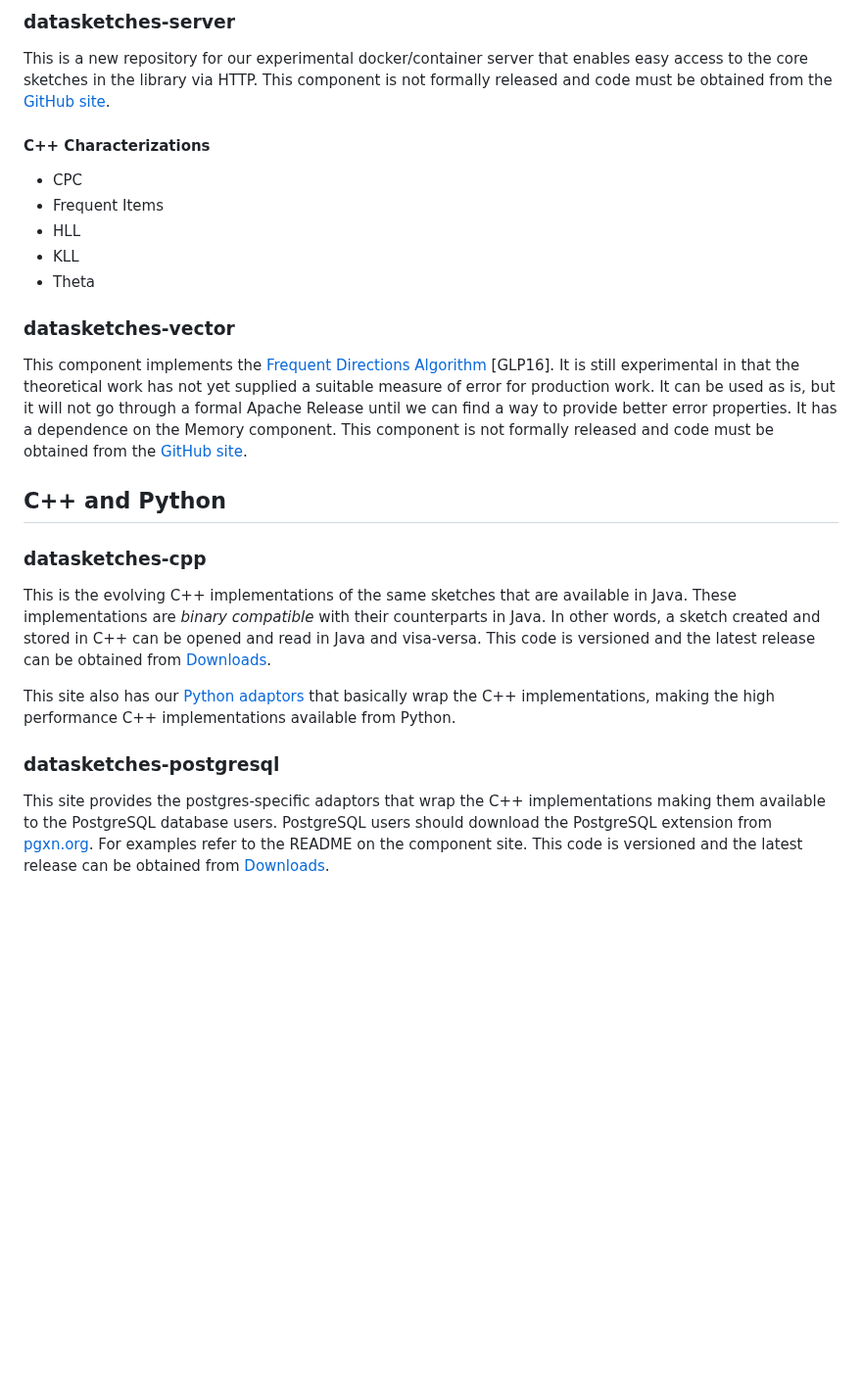
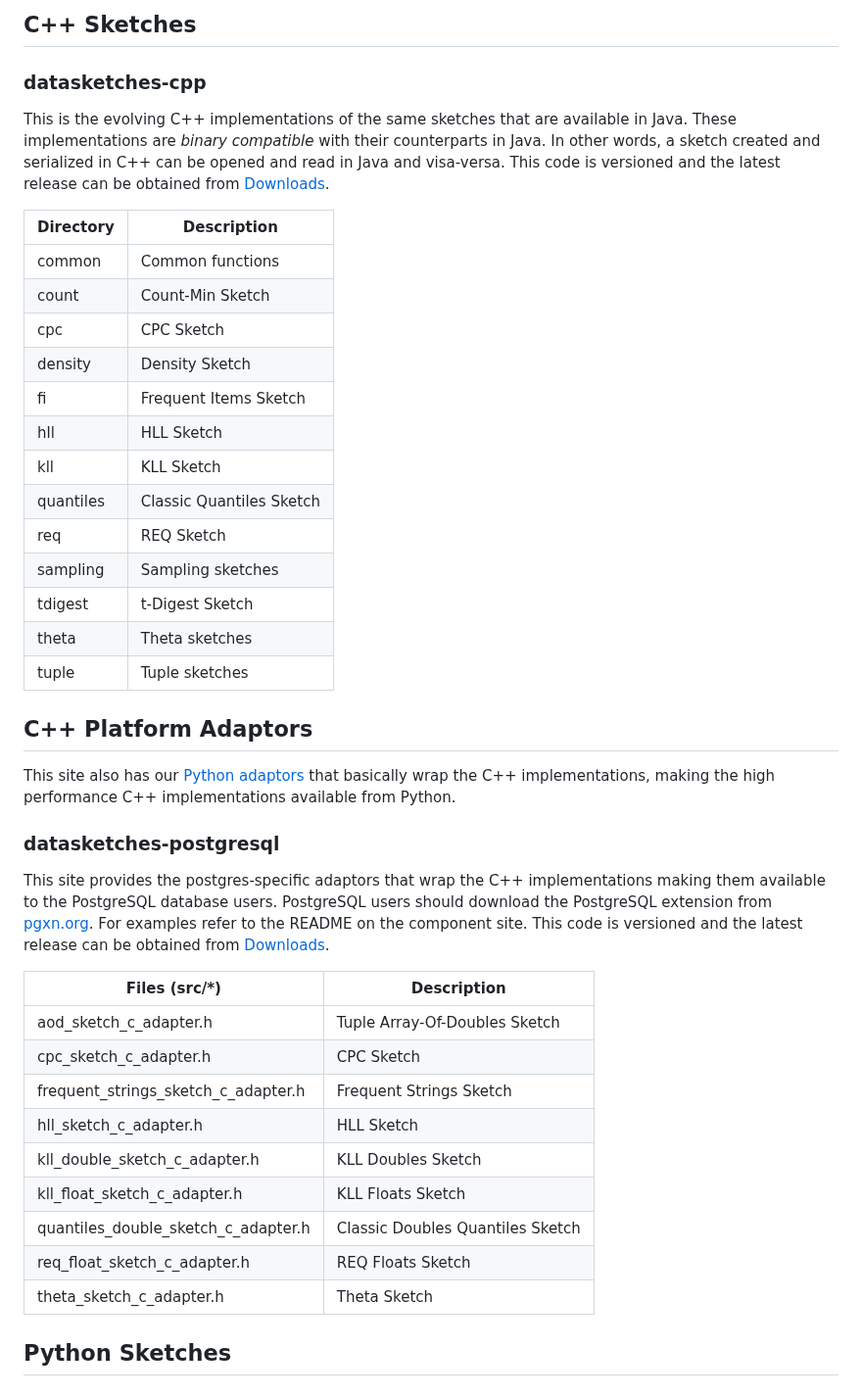
Before and after one commit to apache/datasketches-website, a Markdown page: docs/Architecture/SketchesByComponent.md, the part around one of its changes. Shown at 98% size. Rendered like a GitHub page; blank space fills up the shorter version.

```diff
--- a/docs/Architecture/SketchesByComponent.md
+++ b/docs/Architecture/SketchesByComponent.md
@@ -121,30 +99,29 @@ org.apache.datasketches.characterization.uniquecount | Base Profiles for Unique
-### datasketches-server
-This is a new repository for our experimental docker/container server that enables easy access to the core sketches in the library via HTTP.
-This component is not formally released and code must be obtained from
-the [GitHub site](https://github.com/apache/datasketches-server).
-
-#### C++ Characterizations
-* CPC
-* Frequent Items
-* HLL
-* KLL
-* Theta
-
-
-### datasketches-vector
-This component implements the [Frequent Directions Algorithm](/docs/Community/Research.html) [GLP16].  It is still experimental in that the theoretical work has not yet supplied a suitable measure of error for production work. It can be used as is, but it will not go through a formal Apache Release until we can find a way to provide better error properties.  It has a dependence on the Memory component.
-This component is not formally released and code must be obtained from
-the [GitHub site](https://github.com/apache/datasketches-vector).
-
-
-## C++ and Python
+## C++ Sketches
 
 ### datasketches-cpp
 This is the evolving C++ implementations of the same sketches that are available in Java.
 These implementations are *binary compatible* with their counterparts in Java.
-In other words, a sketch created and stored in C++ can be opened and read in Java and visa-versa.
+In other words, a sketch created and serialized in C++ can be opened and read in Java and visa-versa.
 This code is versioned and the latest release can be obtained from
 [Downloads](https://datasketches.apache.org/docs/Community/Downloads.html).
+
+Directory         | Description
+------------------|---------------------
+common            | Common functions
+count             | Count-Min Sketch
+cpc               | CPC Sketch
+density           | Density Sketch
+fi                | Frequent Items Sketch
+hll               | HLL Sketch
+kll               | KLL Sketch
+quantiles         | Classic Quantiles Sketch
+req               | REQ Sketch
+sampling          | Sampling sketches
+tdigest           | t-Digest Sketch
+theta             | Theta sketches
+tuple             | Tuple sketches
+
+## C++ Platform Adaptors
 
 This site also has our [Python adaptors](https://github.com/apache/datasketches-cpp/tree/master/python) that basically wrap the C++ implementations, making the high performance C++ implementations available from Python.
 
@@ -152,3 +129,18 @@ This site also has our [Python adaptors](https://github.com/apache/datasketches-
 This site provides the postgres-specific adaptors that wrap the C++ implementations making
 them available to the PostgreSQL database users. PostgreSQL users should download the PostgreSQL extension from [pgxn.org](https://pgxn.org/dist/datasketches/).  For examples refer to the README on the component site. This code is versioned and the latest release can be obtained from
 [Downloads](https://datasketches.apache.org/docs/Community/Downloads.html).
+
+Files (src/*)      | Description
+-----------------------|---------------------
+aod_sketch_c_adapter.h              | Tuple Array-Of-Doubles Sketch
+cpc_sketch_c_adapter.h              | CPC Sketch
+frequent_strings_sketch_c_adapter.h | Frequent Strings Sketch
+hll_sketch_c_adapter.h              | HLL Sketch
+kll_double_sketch_c_adapter.h       | KLL Doubles Sketch
+kll_float_sketch_c_adapter.h        | KLL Floats Sketch
+quantiles_double_sketch_c_adapter.h | Classic Doubles Quantiles Sketch
+req_float_sketch_c_adapter.h        | REQ Floats Sketch
+theta_sketch_c_adapter.h            | Theta Sketch
+
+## Python Sketches
+
```
Also changed, not shown: other parts of docs/Architecture/SketchesByComponent.md (+75 -68 lines).
